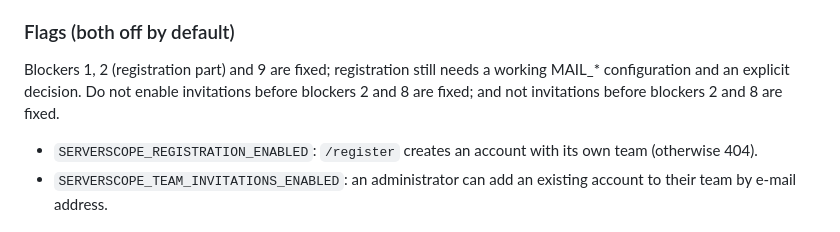
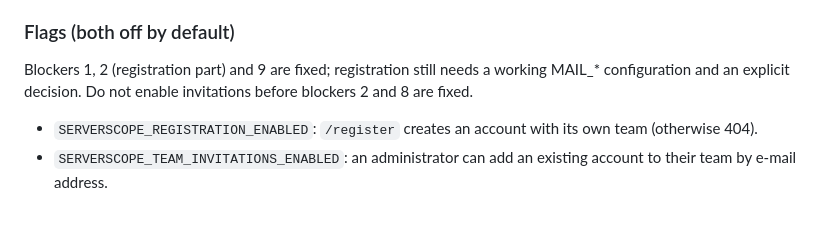
Before and after one commit to Amir03033/ServerScope, a Markdown page: docs/AUDIT.md, the part around the change. GitHub-like rendering.

Commit message:
Docs: fix flags paragraph
Co-Authored-By: Claude Sonnet 5.5 <noreply@anthropic.com>
Claude-Session: https://claude.ai/code/session_01Bf9gFn7UBQrqxPJgBDVVGu

```diff
--- a/docs/AUDIT.md
+++ b/docs/AUDIT.md
@@ -259,8 +259,7 @@ Remaining, by priority:
 - Registration stays off by default (flag); its audit blockers are fixed, it needs working mail first.
 
 ### Flags (both off by default)
-Blockers 1, 2 (registration part) and 9 are fixed; registration still needs a working MAIL_* configuration and an explicit decision. Do not enable invitations before blockers 2 and 8 are fixed; and not
-invitations before blockers 2 and 8 are fixed.
+Blockers 1, 2 (registration part) and 9 are fixed; registration still needs a working MAIL_* configuration and an explicit decision. Do not enable invitations before blockers 2 and 8 are fixed.
 - `SERVERSCOPE_REGISTRATION_ENABLED`: `/register` creates an account with
   its own team (otherwise 404).
 - `SERVERSCOPE_TEAM_INVITATIONS_ENABLED`: an administrator can add an
```
